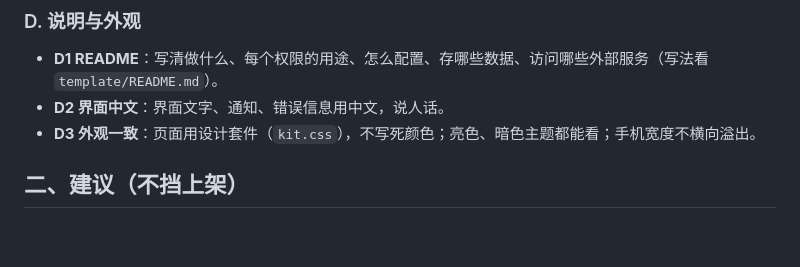
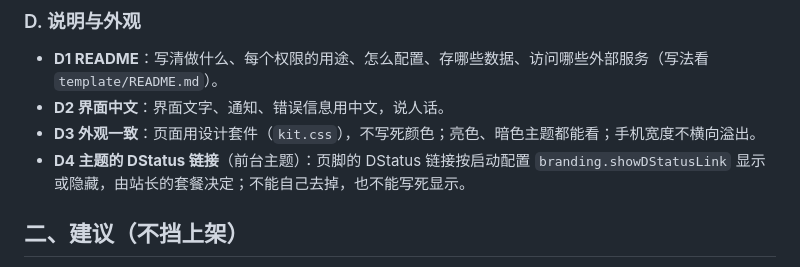
Before and after one commit to fev125/dstatus-plugin-sdk, a Markdown page: docs/审核标准.md, the part around the change. Rendered like a GitHub page; blank space fills up the shorter version.

Commit message:
资料同步：审核标准加 D4（主题的 DStatus 链接按站长套餐显示），工具索引更新，补 GEMINI.md 指向 AGENTS.md

```diff
--- a/docs/审核标准.md
+++ b/docs/审核标准.md
@@ -31,6 +31,7 @@
 - **D1 README**：写清做什么、每个权限的用途、怎么配置、存哪些数据、访问哪些外部服务（写法看 `template/README.md`）。
 - **D2 界面中文**：界面文字、通知、错误信息用中文，说人话。
 - **D3 外观一致**：页面用设计套件（`kit.css`），不写死颜色；亮色、暗色主题都能看；手机宽度不横向溢出。
+- **D4 主题的 DStatus 链接**（前台主题）：页脚的 DStatus 链接按启动配置 `branding.showDStatusLink` 显示或隐藏，由站长的套餐决定；不能自己去掉，也不能写死显示。
 
 ## 二、建议（不挡上架）
 
```
Also changed, not shown: GEMINI.md (added, +3 -0 lines), docs/后台入口与AI工具索引.md (+1 -1 lines).
